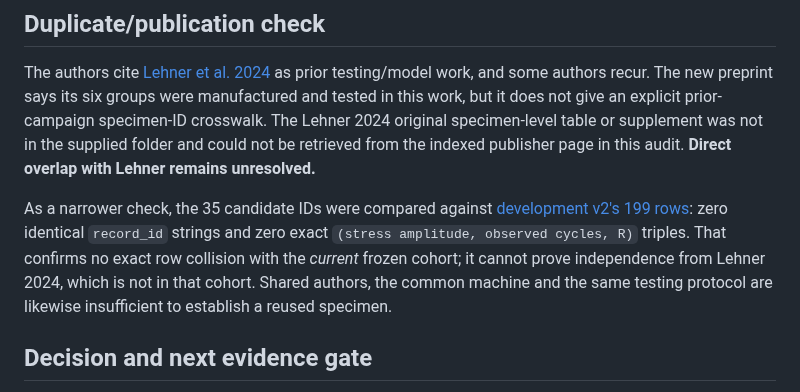
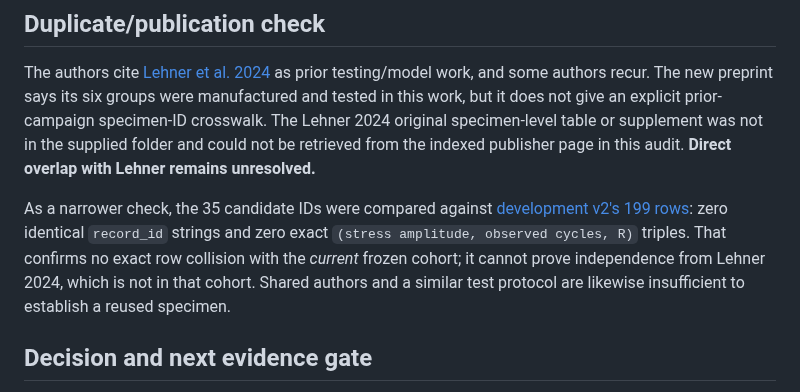
Before and after one commit to sreearravind/Synthetic-Augmentation-for-Censor-Aware-Fatigue-Life-Prediction-of-LPBF-Al, a Markdown page: docs/al_zuhairi_s1_s13_join_and_overlap_audit_2026-10-07.md, the part around the change. Drawn GitHub-style.

Commit message:
Clarify limits of Lehner overlap inference

```diff
--- a/docs/al_zuhairi_s1_s13_join_and_overlap_audit_2026-10-07.md
+++ b/docs/al_zuhairi_s1_s13_join_and_overlap_audit_2026-10-07.md
@@ -28,7 +28,7 @@ S7–S12 have two numeric columns headed fractography and confocal `stress in MP
 
 The authors cite [Lehner et al. 2024](https://doi.org/10.1016/j.ijfatigue.2024.108479) as prior testing/model work, and some authors recur. The new preprint says its six groups were manufactured and tested in this work, but it does not give an explicit prior-campaign specimen-ID crosswalk. The Lehner 2024 original specimen-level table or supplement was not in the supplied folder and could not be retrieved from the indexed publisher page in this audit. **Direct overlap with Lehner remains unresolved.**
 
-As a narrower check, the 35 candidate IDs were compared against [development v2's 199 rows](../data/cohorts/development_v2_199_2026-10-06.csv): zero identical `record_id` strings and zero exact `(stress amplitude, observed cycles, R)` triples. That confirms no exact row collision with the *current* frozen cohort; it cannot prove independence from Lehner 2024, which is not in that cohort. Shared authors, the common machine and the same testing protocol are likewise insufficient to establish a reused specimen.
+As a narrower check, the 35 candidate IDs were compared against [development v2's 199 rows](../data/cohorts/development_v2_199_2026-10-06.csv): zero identical `record_id` strings and zero exact `(stress amplitude, observed cycles, R)` triples. That confirms no exact row collision with the *current* frozen cohort; it cannot prove independence from Lehner 2024, which is not in that cohort. Shared authors and a similar test protocol are likewise insufficient to establish a reused specimen.
 
 ## Decision and next evidence gate
 
```
